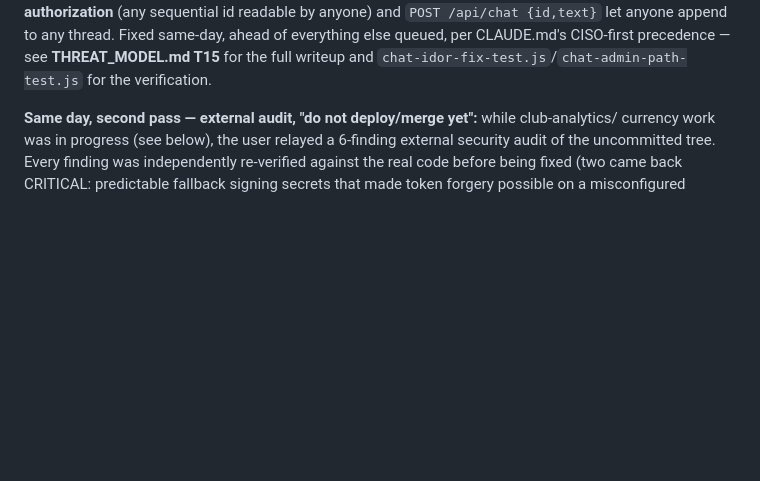
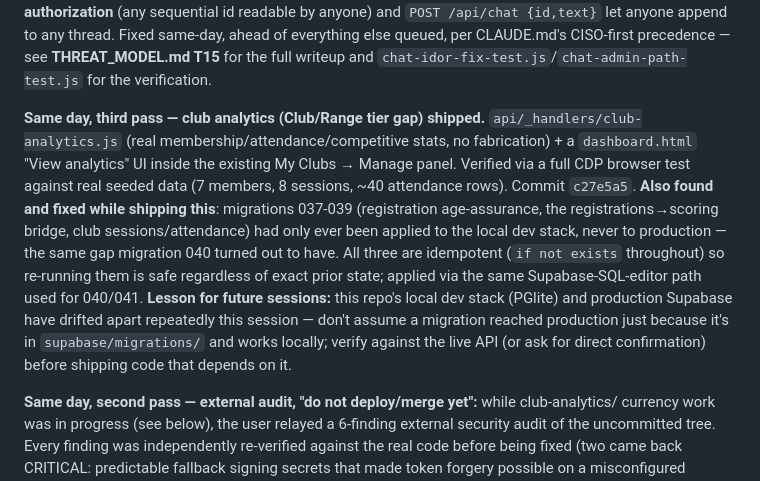
Before and after one commit to connectarcheryservices-art/Archery, a Markdown page: docs/PLAN.md, the part around the change. GitHub-like rendering; blank space fills up the shorter version.

Commit message:
docs: record club-analytics ship + the migrations-037-039-missing-from-prod finding
Co-Authored-By: Claude Sonnet 5 <noreply@anthropic.com>

```diff
--- a/docs/PLAN.md
+++ b/docs/PLAN.md
@@ -63,6 +63,24 @@ widget's `GET /api/chat/<id>` had **zero authorization** (any sequential id read
 and `POST /api/chat {id,text}` let anyone append to any thread. Fixed same-day, ahead of
 everything else queued, per CLAUDE.md's CISO-first precedence — see **THREAT_MODEL.md T15** for
 the full writeup and `chat-idor-fix-test.js`/`chat-admin-path-test.js` for the verification.
+
+**Same day, third pass — club analytics (Club/Range tier gap) shipped.**
+`api/_handlers/club-analytics.js` (real membership/attendance/competitive
+stats, no fabrication) + a `dashboard.html` "View analytics" UI inside the
+existing My Clubs → Manage panel. Verified via a full CDP browser test
+against real seeded data (7 members, 8 sessions, ~40 attendance rows).
+Commit `c27e5a5`. **Also found and fixed while shipping this**: migrations
+037-039 (registration age-assurance, the registrations→scoring bridge,
+club sessions/attendance) had only ever been applied to the local dev
+stack, never to production — the same gap migration 040 turned out to
+have. All three are idempotent (`if not exists` throughout) so re-running
+them is safe regardless of exact prior state; applied via the same
+Supabase-SQL-editor path used for 040/041. **Lesson for future sessions:**
+this repo's local dev stack (PGlite) and production Supabase have drifted
+apart repeatedly this session — don't assume a migration reached
+production just because it's in `supabase/migrations/` and works locally;
+verify against the live API (or ask for direct confirmation) before
+shipping code that depends on it.
 
 **Same day, second pass — external audit, "do not deploy/merge yet":** while club-analytics/
 currency work was in progress (see below), the user relayed a 6-finding external security audit
```
